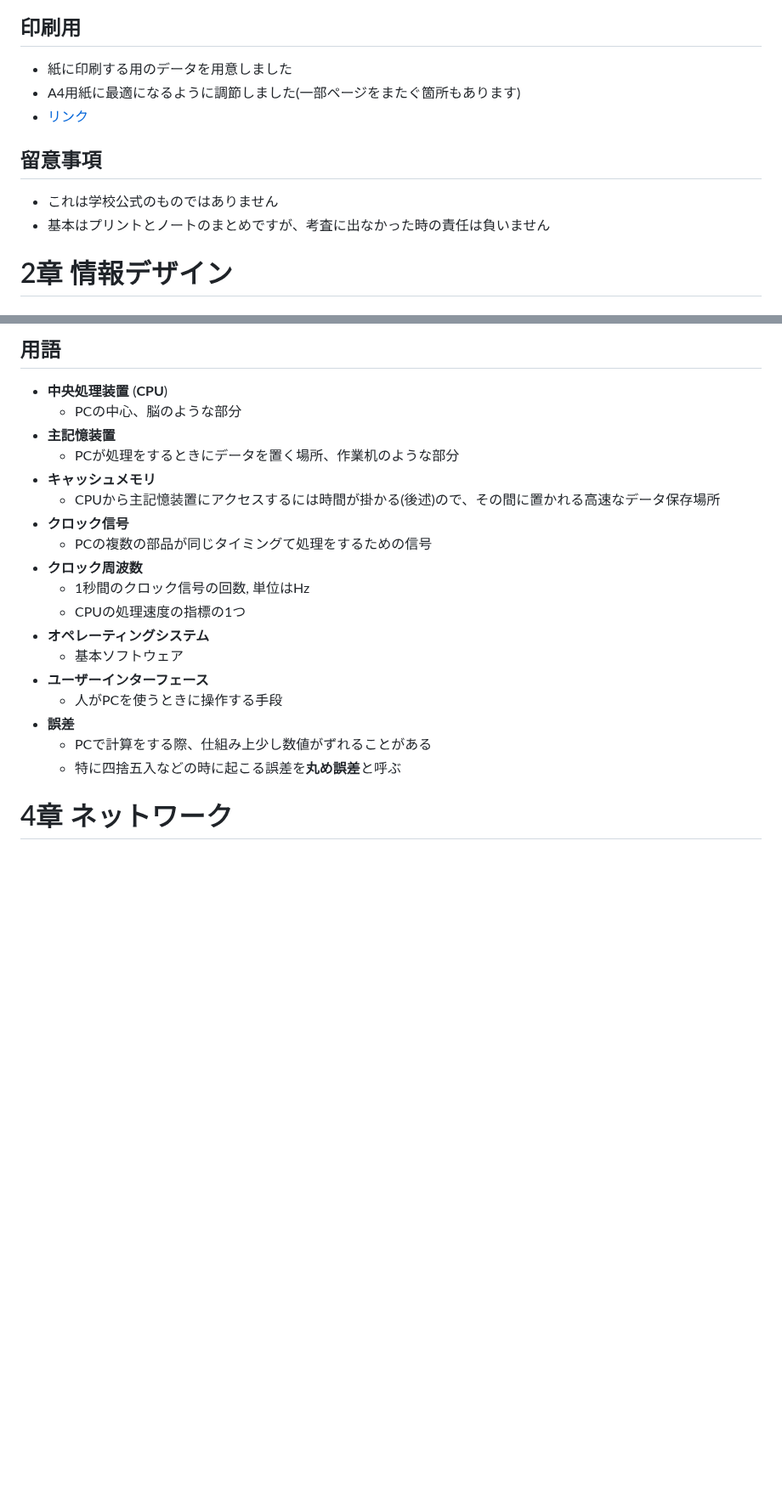
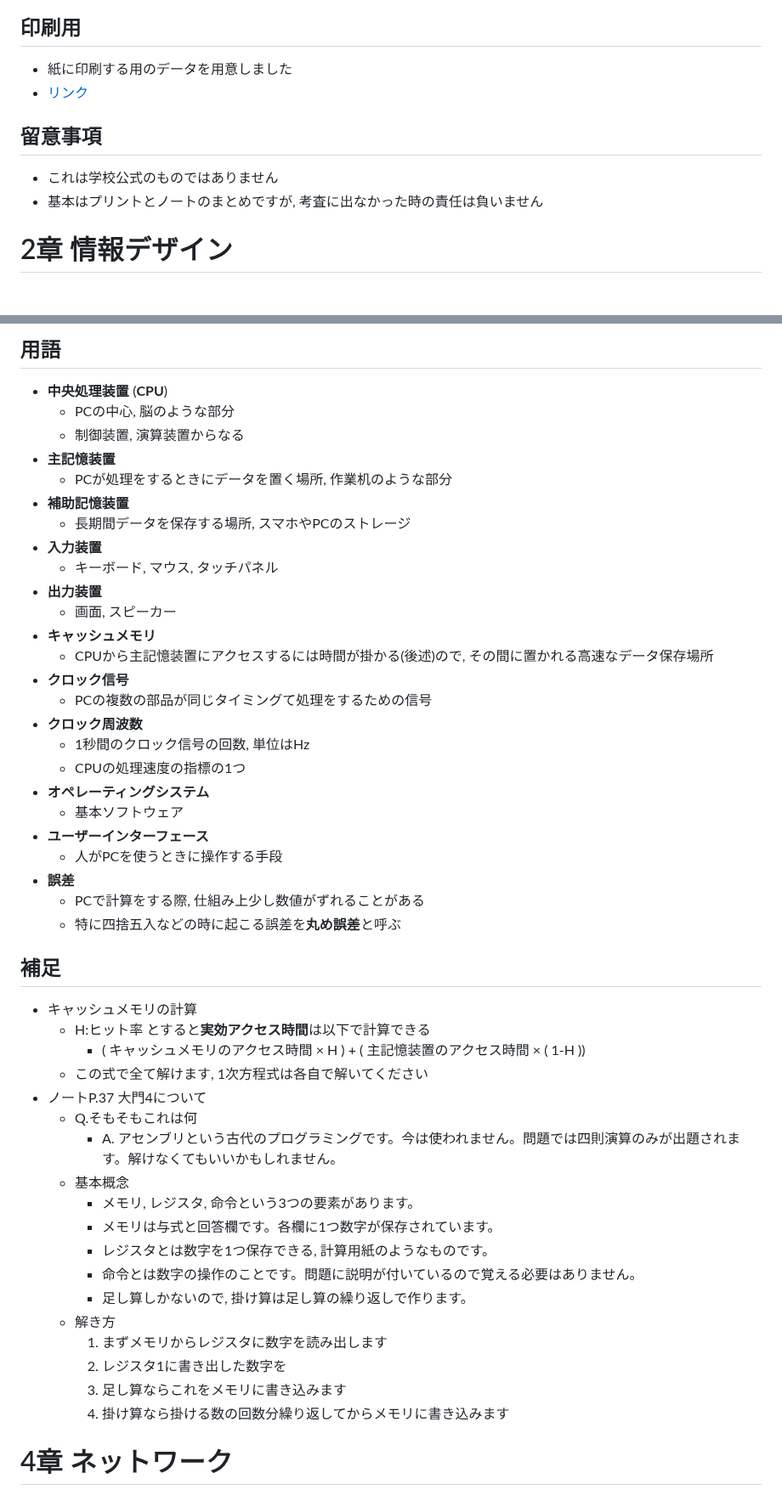
Before and after one commit to Kisaraki2021/OTH-Information-I, a Markdown page: docs/s2-middle.md, 2 parts joined by grey strips. Shown at 85% size. Rendered like a GitHub page; blank space fills up the shorter version.

Commit message:
アセンブリの説明だるすぎ

```diff
--- a/docs/s2-middle.md
+++ b/docs/s2-middle.md
@@ -4,12 +4,11 @@
 
 ## 印刷用
 - 紙に印刷する用のデータを用意しました
-- A4用紙に最適になるように調節しました(一部ページをまたぐ箇所もあります)
 - [リンク](./s2-middle-printout.md)
 
 ## 留意事項
 - これは学校公式のものではありません
-- 基本はプリントとノートのまとめですが、考査に出なかった時の責任は負いません
+- 基本はプリントとノートのまとめですが, 考査に出なかった時の責任は負いません
 
 
 # 2章 情報デザイン
@@ -52,11 +51,18 @@
 # 3章 デジタル
 ## 用語
 - **中央処理装置** (**CPU**)
-    - PCの中心、脳のような部分
+    - PCの中心, 脳のような部分
+    - 制御装置, 演算装置からなる
 - **主記憶装置**
-    - PCが処理をするときにデータを置く場所、作業机のような部分
+    - PCが処理をするときにデータを置く場所, 作業机のような部分
+- **補助記憶装置**
+    - 長期間データを保存する場所, スマホやPCのストレージ
+- **入力装置**
+    - キーボード, マウス, タッチパネル
+- **出力装置**
+    - 画面, スピーカー
 - **キャッシュメモリ**
-    - CPUから主記憶装置にアクセスするには時間が掛かる(後述)ので、その間に置かれる高速なデータ保存場所
+    - CPUから主記憶装置にアクセスするには時間が掛かる(後述)ので, その間に置かれる高速なデータ保存場所
 - **クロック信号**
     - PCの複数の部品が同じタイミングて処理をするための信号
 - **クロック周波数**
@@ -67,12 +73,27 @@
 - **ユーザーインターフェース**
     - 人がPCを使うときに操作する手段
 - **誤差**
-    - PCで計算をする際、仕組み上少し数値がずれることがある
+    - PCで計算をする際, 仕組み上少し数値がずれることがある
     - 特に四捨五入などの時に起こる誤差を**丸め誤差**と呼ぶ
-
-
-
-
+## 補足
+- キャッシュメモリの計算
+    - H:ヒット率 とすると**実効アクセス時間**は以下で計算できる
+        - ( キャッシュメモリのアクセス時間 × H ) + ( 主記憶装置のアクセス時間 × ( 1-H ))
+    - この式で全て解けます, 1次方程式は各自で解いてください
+- ノートP.37 大門4について
+    - Q.そもそもこれは何
+        - A. アセンブリという古代のプログラミングです。今は使われません。問題では四則演算のみが出題されます。解けなくてもいいかもしれません。
+    - 基本概念
+        - メモリ, レジスタ, 命令という3つの要素があります。
+        - メモリは与式と回答欄です。各欄に1つ数字が保存されています。
+        - レジスタとは数字を1つ保存できる, 計算用紙のようなものです。
+        - 命令とは数字の操作のことです。問題に説明が付いているので覚える必要はありません。
+        - 足し算しかないので, 掛け算は足し算の繰り返しで作ります。
+    - 解き方
+        1. まずメモリからレジスタに数字を読み出します
+        2. レジスタ1に書き出した数字を
+        3. 足し算ならこれをメモリに書き込みます
+        4. 掛け算なら掛ける数の回数分繰り返してからメモリに書き込みます
 
 # 4章 ネットワーク
 ## 用語
```
Also changed, not shown: other parts of docs/s2-middle.md (+9 -9 lines).
